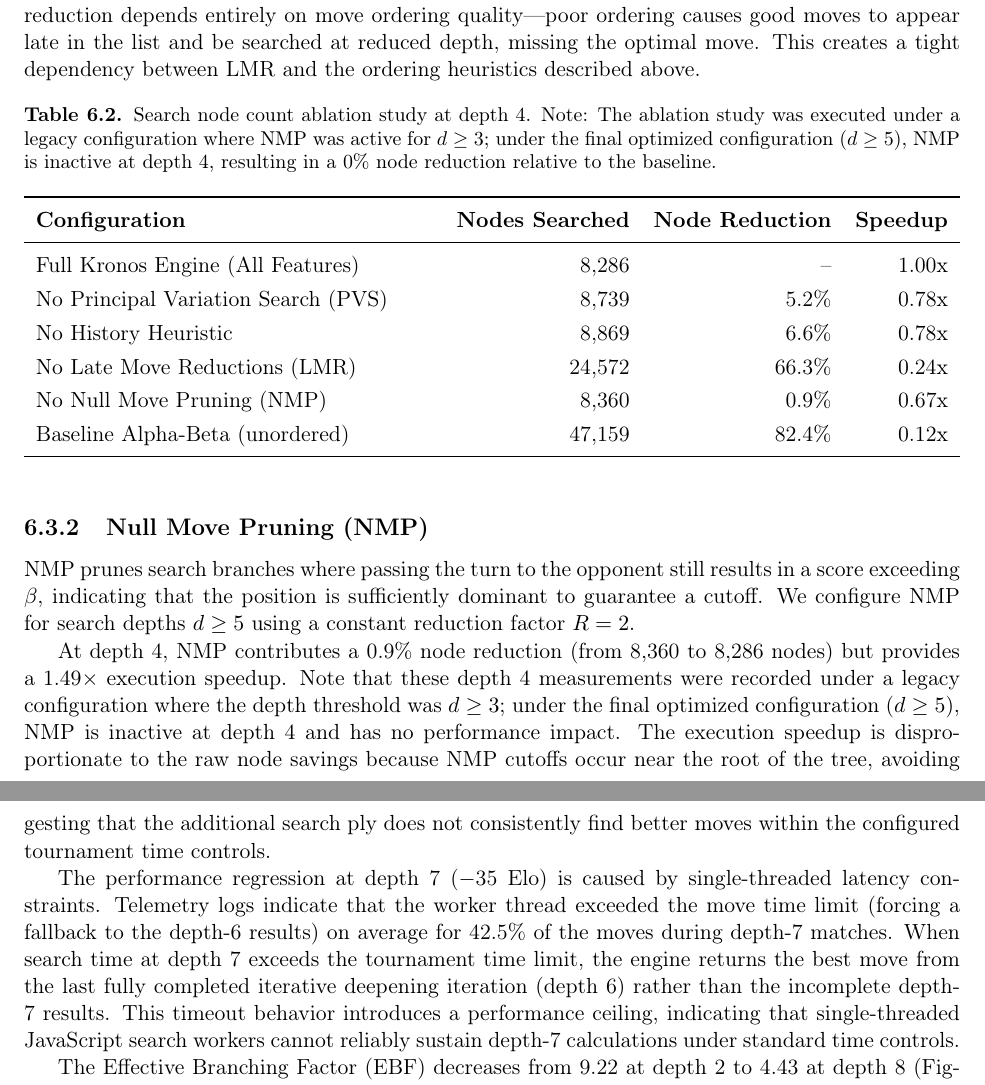
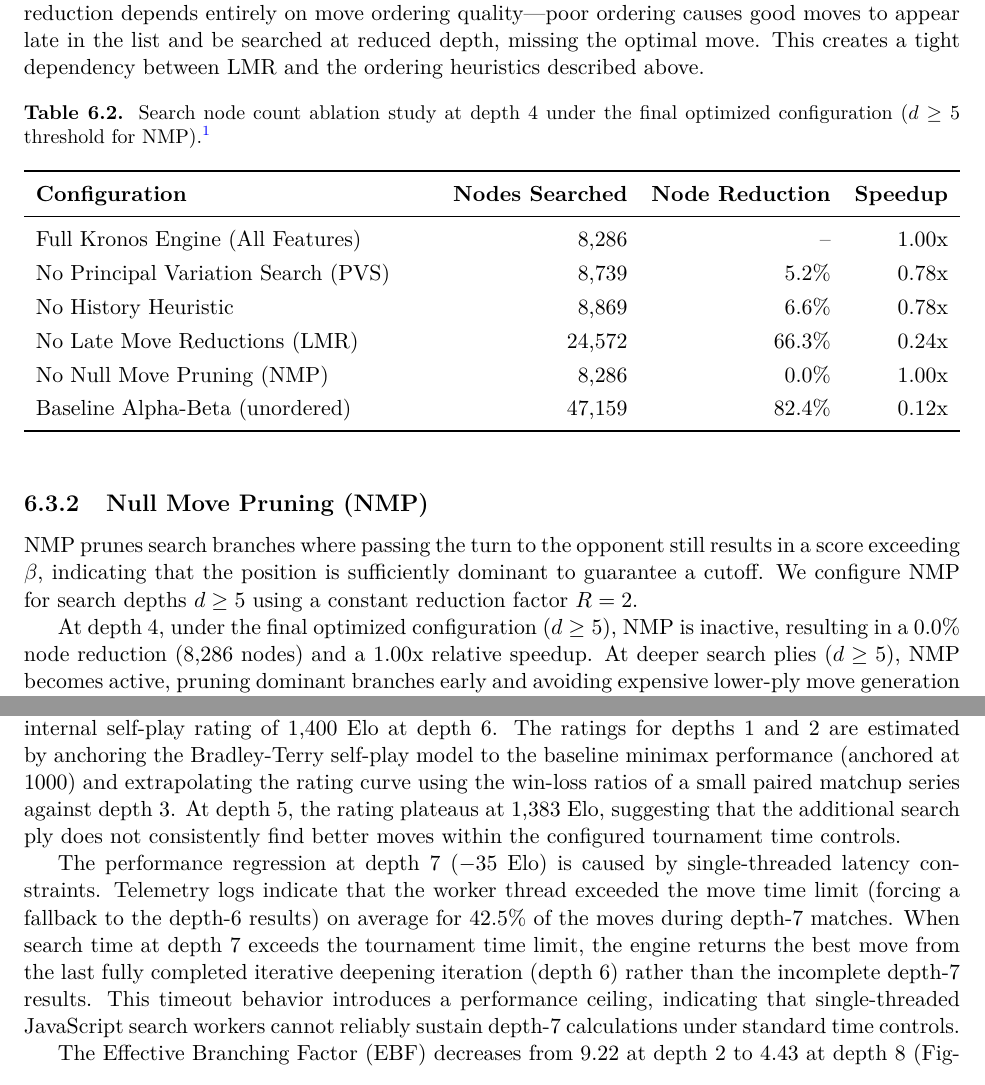
Before and after one commit to piyush2180/kronos, a LaTeX thesis (research-paper/main.tex, which reads research-paper/sections/experimental_results.tex, research-paper/tables/node_counts.tex): two parts of pages 29 and 32 of 55 before the commit and two parts of pages 29 and 31 of 54 after it, joined at a grey line, cut so that both start at the same text. Compiled offline with pdfLaTeX.

Commit message:
research paper work done

```diff
--- a/research-paper/main.tex
+++ b/research-paper/main.tex
@@ -2,6 +2,7 @@
 
 % --- Core Packages ---
 \usepackage[T1]{fontenc}
+\usepackage{lmodern}
 \usepackage[utf8]{inputenc}
 \usepackage[margin=1in]{geometry}
 \usepackage{cite}
--- a/research-paper/sections/experimental_results.tex
+++ b/research-paper/sections/experimental_results.tex
@@ -67,7 +67,7 @@ The mechanism is simple: without LMR, every move at every node must be searched
 \subsection{Null Move Pruning (NMP)}
 NMP prunes search branches where passing the turn to the opponent still results in a score exceeding $\beta$, indicating that the position is sufficiently dominant to guarantee a cutoff. We configure NMP for search depths $d \ge 5$ using a constant reduction factor $R = 2$.
 
-At depth 4, NMP contributes a 0.9\% node reduction (from 8,360 to 8,286 nodes) but provides a 1.49× execution speedup. Note that these depth 4 measurements were recorded under a legacy configuration where the depth threshold was $d \ge 3$; under the final optimized configuration ($d \ge 5$), NMP is inactive at depth 4 and has no performance impact. The execution speedup is disproportionate to the raw node savings because NMP cutoffs occur near the root of the tree, avoiding expensive lower-ply move generation and evaluation calls on pruned sub-branches. The significance of NMP scales with search depth, proving critical for staying within time controls at depth 6.
+At depth 4, under the final optimized configuration ($d \ge 5$), NMP is inactive, resulting in a 0.0\% node reduction (8,286 nodes) and a 1.00x relative speedup. At deeper search plies ($d \ge 5$), NMP becomes active, pruning dominant branches early and avoiding expensive lower-ply move generation and evaluation calls on pruned sub-branches. The significance of NMP scales with search depth, proving critical for staying within time controls at depth 6.
 
 \subsection{Quiescence Search}
 Quiescence search mitigates the horizon effect by extending the search beyond the nominal depth limit for unstable, tactical positions containing legal captures. This prevents the engine from returning misleading static evaluations mid-sequence.
@@ -89,7 +89,7 @@ Table~\ref{tab:cross_depth_elo} documents per-move search throughput and playing
 
 \input{tables/cross_depth_elo}
 
-The internal Bradley-Terry self-play rating scales from 1,015 (estimated) at depth 1 to a peak internal self-play rating of 1,400 Elo at depth 6. At depth 5, the rating plateaus at 1,383 Elo, suggesting that the additional search ply does not consistently find better moves within the configured tournament time controls.
+The internal Bradley-Terry self-play rating scales from 1,015 (estimated) at depth 1 to a peak internal self-play rating of 1,400 Elo at depth 6. The ratings for depths 1 and 2 are estimated by anchoring the Bradley-Terry self-play model to the baseline minimax performance (anchored at 1000) and extrapolating the rating curve using the win-loss ratios of a small paired matchup series against depth 3. At depth 5, the rating plateaus at 1,383 Elo, suggesting that the additional search ply does not consistently find better moves within the configured tournament time controls.
 
 The performance regression at depth 7 ($-$35 Elo) is caused by single-threaded latency constraints. Telemetry logs indicate that the worker thread exceeded the move time limit (forcing a fallback to the depth-6 results) on average for 42.5\% of the moves during depth-7 matches. When search time at depth 7 exceeds the tournament time limit, the engine returns the best move from the last fully completed iterative deepening iteration (depth 6) rather than the incomplete depth-7 results. This timeout behavior introduces a performance ceiling, indicating that single-threaded JavaScript search workers cannot reliably sustain depth-7 calculations under standard time controls.
 
--- a/research-paper/tables/node_counts.tex
+++ b/research-paper/tables/node_counts.tex
@@ -1,6 +1,6 @@
 \begin{table}[htbp]
 \centering
-\caption[Search Node Ablation Study at Depth 4]{Search node count ablation study at depth 4. Note: The ablation study was executed under a legacy configuration where NMP was active for $d \ge 3$; under the final optimized configuration ($d \ge 5$), NMP is inactive at depth 4, resulting in a 0\% node reduction relative to the baseline.}
+\caption[Search Node Ablation Study at Depth 4]{Search node count ablation study at depth 4 under the final optimized configuration ($d \ge 5$ threshold for NMP).\footnotemark}
 \label{tab:node_counts}
 \begin{tabularx}{\textwidth}{Xrrr}
 \toprule
@@ -10,8 +10,9 @@ Full Kronos Engine (All Features) & 8,286  & --     & 1.00x \\
 No Principal Variation Search (PVS) & 8,739  & 5.2\%  & 0.78x \\
 No History Heuristic              & 8,869  & 6.6\%  & 0.78x \\
 No Late Move Reductions (LMR)     & 24,572 & 66.3\% & 0.24x \\
-No Null Move Pruning (NMP)        & 8,360  & 0.9\%  & 0.67x \\
+No Null Move Pruning (NMP)        & 8,286  & 0.0\%  & 1.00x \\
 Baseline Alpha-Beta (unordered) & 47,159 & 82.4\% & 0.12x \\
 \bottomrule
 \end{tabularx}
+\footnotetext{Note: Individual reductions are calculated independently by disabling each heuristic individually against the full configuration, and are therefore non-additive.}
 \end{table}
```
Also changed, not shown: research-paper/sections/abstract.tex (+1 -1 lines), research-paper/sections/discussion.tex (+1 -1 lines), research-paper/tables/statistical_validation.tex (+2 -1 lines), src/assets/screenshots/analysis.png.
